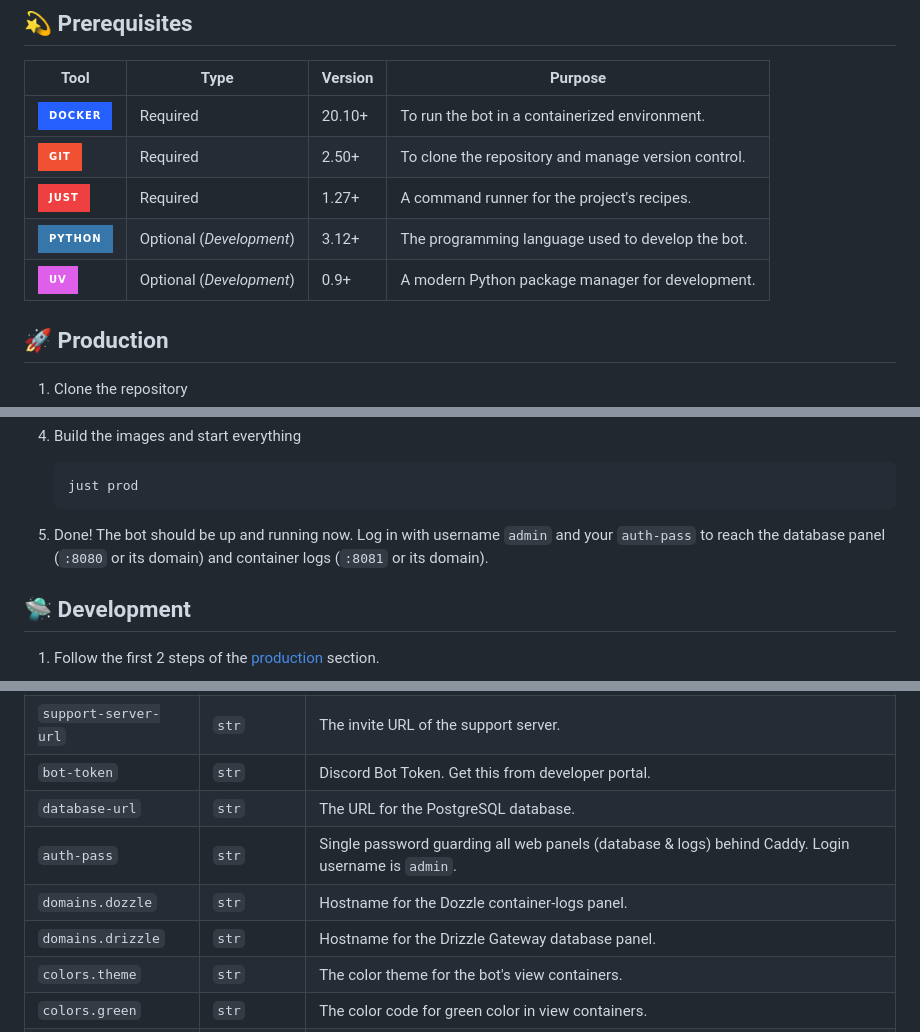
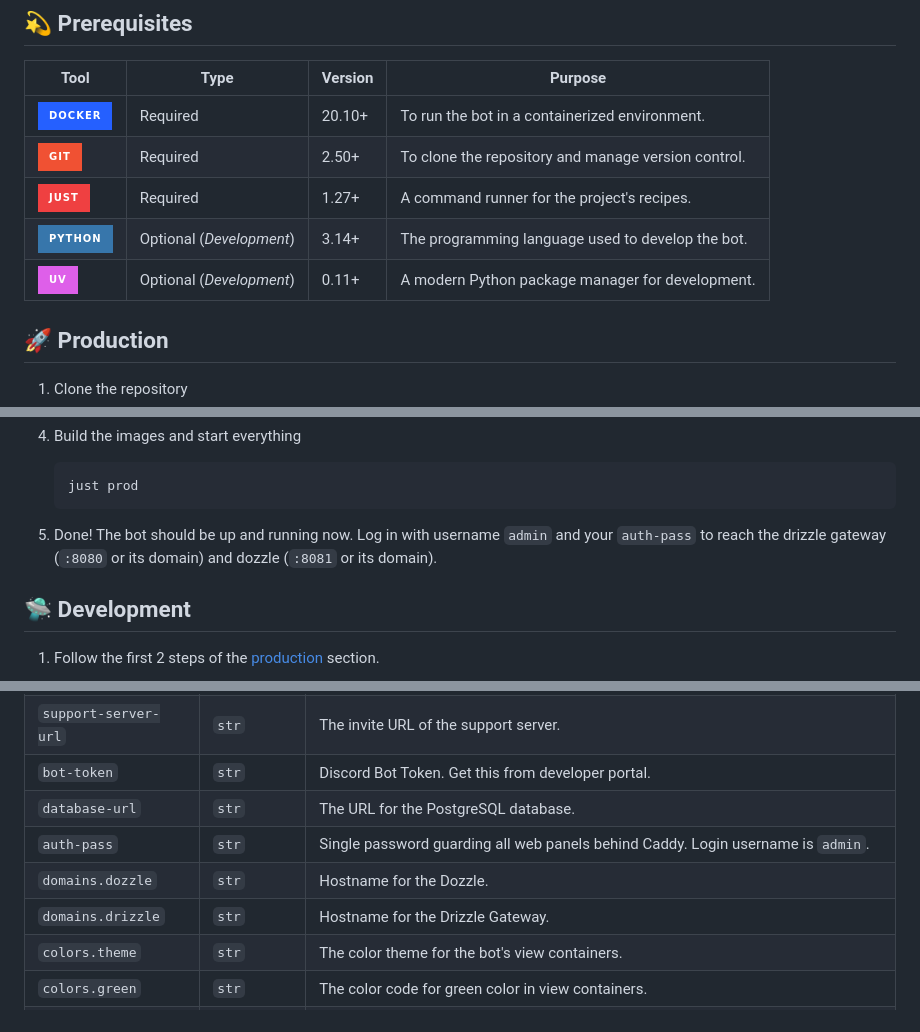
Before and after one commit to swayam25/Square-Bot, a Markdown page: README.md, 3 parts joined by grey strips. GitHub-like rendering; badges without logos.

````diff
--- a/README.md
+++ b/README.md
@@ -28,8 +28,8 @@ Advanced multipurpose discord bot for all your needs.
 | [![Docker](https://img.shields.io/badge/Docker-%232560FF?style=for-the-badge&logo=docker&logoColor=%23FFFFFF)](https://www.docker.com/) | Required                 | 20.10+  | To run the bot in a containerized environment.      |
 | [![Git](https://img.shields.io/badge/Git-%23F05133?style=for-the-badge&logo=git&logoColor=%23FFFFFF)](https://git-scm.com/)             | Required                 | 2.50+   | To clone the repository and manage version control. |
 | [![Just](https://img.shields.io/badge/Just-%23EF4041?style=for-the-badge&logo=just&logoColor=%23FFFFFF)](https://github.com/casey/just) | Required                 | 1.27+   | A command runner for the project's recipes.         |
-| [![Python](https://img.shields.io/badge/Python-%233776AB?style=for-the-badge&logo=python&logoColor=%23FFFFFF)](https://www.python.org/) | Optional (*Development*) | 3.12+   | The programming language used to develop the bot.   |
-| [![UV](https://img.shields.io/badge/UV-%23DE5FE9?style=for-the-badge&logo=uv&logoColor=%23FFFFFF)](https://docs.astral.sh/uv/)          | Optional (*Development*) | 0.9+    | A modern Python package manager for development.    |
+| [![Python](https://img.shields.io/badge/Python-%233776AB?style=for-the-badge&logo=python&logoColor=%23FFFFFF)](https://www.python.org/) | Optional (*Development*) | 3.14+   | The programming language used to develop the bot.   |
+| [![UV](https://img.shields.io/badge/UV-%23DE5FE9?style=for-the-badge&logo=uv&logoColor=%23FFFFFF)](https://docs.astral.sh/uv/)          | Optional (*Development*) | 0.11+   | A modern Python package manager for development.    |
 
 ## 🚀 Production
 
@@ -71,7 +71,7 @@ Advanced multipurpose discord bot for all your needs.
     just prod
     ```
 
-5. Done! The bot should be up and running now. Log in with username `admin` and your `auth-pass` to reach the database panel (`:8080` or its domain) and container logs (`:8081` or its domain).
+5. Done! The bot should be up and running now. Log in with username `admin` and your `auth-pass` to reach the drizzle gateway (`:8080` or its domain) and dozzle (`:8081` or its domain).
 
 ## 🛸 Development
 
@@ -122,9 +122,9 @@ Advanced multipurpose discord bot for all your needs.
 | `support-server-url` | `str`       | The invite URL of the support server.                                                                             |
 | `bot-token`          | `str`       | Discord Bot Token. Get this from developer portal.                                                                |
 | `database-url`       | `str`       | The URL for the PostgreSQL database.                                                                              |
-| `auth-pass`          | `str`       | Single password guarding all web panels (database & logs) behind Caddy. Login username is `admin`.                |
-| `domains.dozzle`     | `str`       | Hostname for the Dozzle container-logs panel.                                                                     |
-| `domains.drizzle`    | `str`       | Hostname for the Drizzle Gateway database panel.                                                                  |
+| `auth-pass`          | `str`       | Single password guarding all web panels behind Caddy. Login username is `admin`.                                  |
+| `domains.dozzle`     | `str`       | Hostname for the Dozzle.                                                                                          |
+| `domains.drizzle`    | `str`       | Hostname for the Drizzle Gateway.                                                                                 |
 | `colors.theme`       | `str`       | The color theme for the bot's view containers.                                                                    |
 | `colors.green`       | `str`       | The color code for green color in view containers.                                                                |
 | `colors.red`         | `str`       | The color code for red color in view containers.                                                                  |
````
Also changed, not shown: other parts of README.md (+1 -1 lines).
